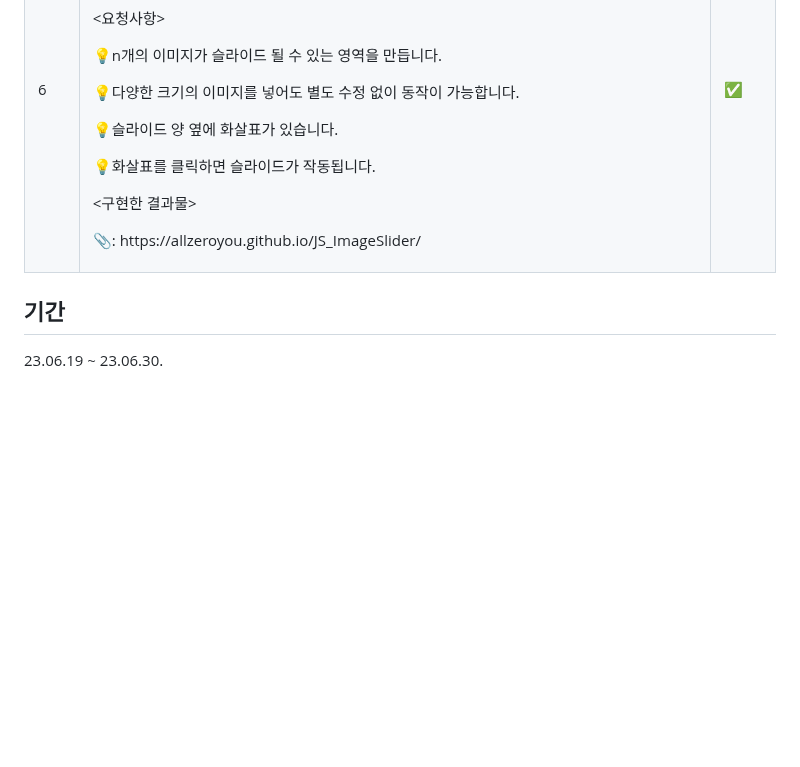
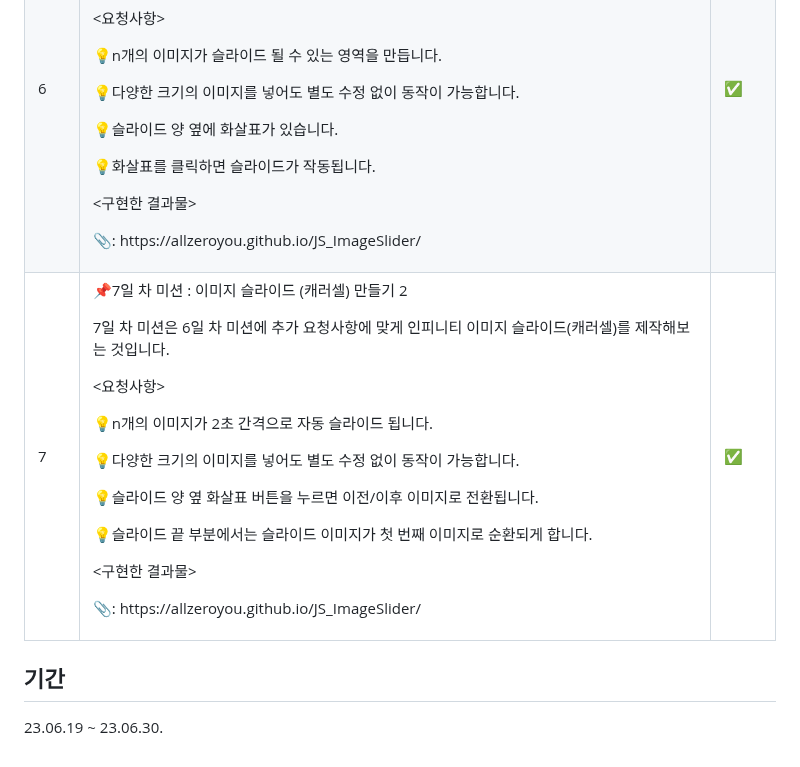
Before and after one commit to allzeroyou/RESAT_Farming_Challenge, a Markdown page: README.md, the part around one of its changes. Rendered like a GitHub page; blank space fills up the shorter version.

```diff
--- a/README.md
+++ b/README.md
@@ -131,6 +130,27 @@ RESAT Farming Challenge
 
 </tr>
 <tr>
+<td>7</td>
+<td>
+
+📌7일 차 미션 : 이미지 슬라이드 (캐러셀) 만들기 2
+
+
+7일 차 미션은 6일 차 미션에 추가 요청사항에 맞게 인피니티 이미지 슬라이드(캐러셀)를 제작해보는 것입니다.
+
+
+<p><요청사항></p>
+<p>💡n개의 이미지가 2초 간격으로 자동 슬라이드 됩니다.</p>
+<p>💡다양한 크기의 이미지를 넣어도 별도 수정 없이 동작이 가능합니다.</p>
+<p>💡슬라이드 양 옆 화살표 버튼을 누르면 이전/이후 이미지로 전환됩니다.</p>
+<p>💡슬라이드 끝 부분에서는 슬라이드 이미지가 첫 번째 이미지로 순환되게 합니다.</p>
+
+<p><구현한 결과물></p>
+<p>📎: https://allzeroyou.github.io/JS_ImageSlider/</p>
+
+</td>
+<td>✅</td>
+
 </tr>
 <tr>
 </tr>
```
Also changed, not shown: other parts of README.md (+0 -1 lines).
